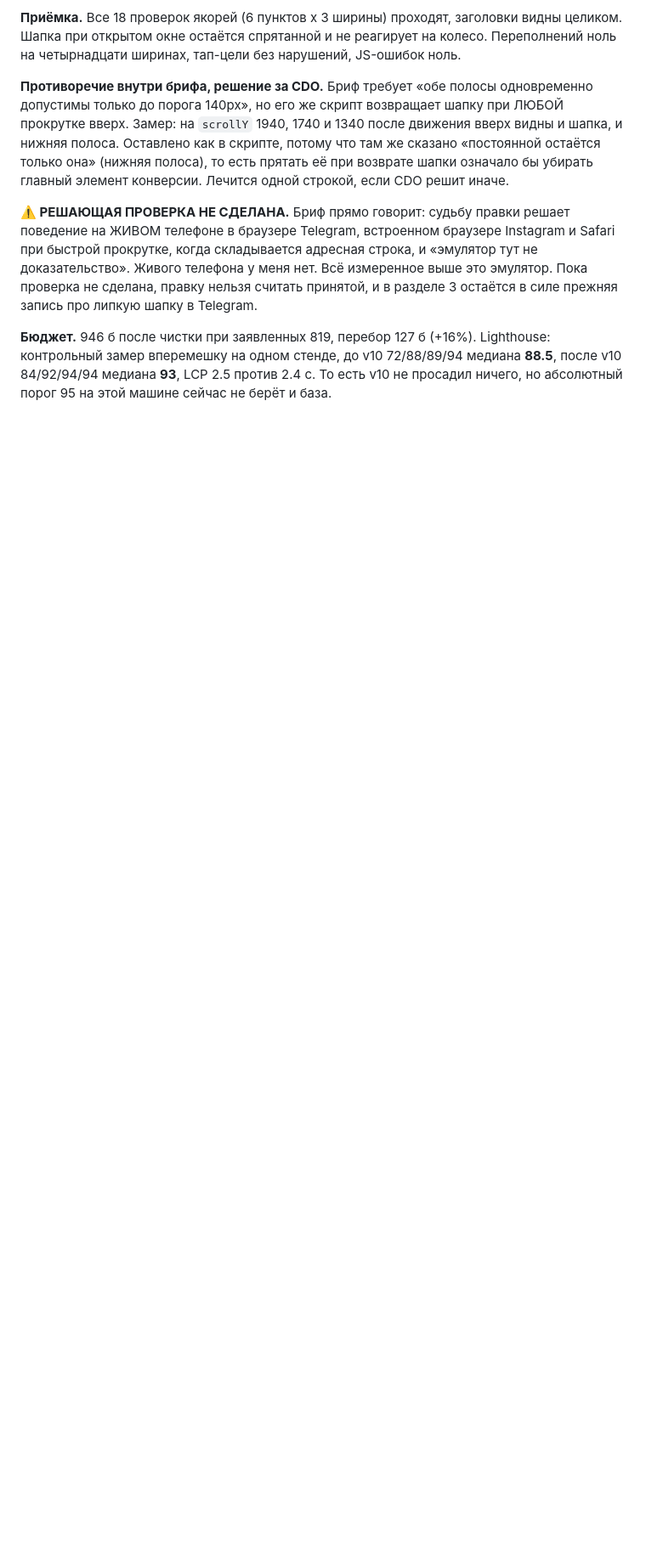
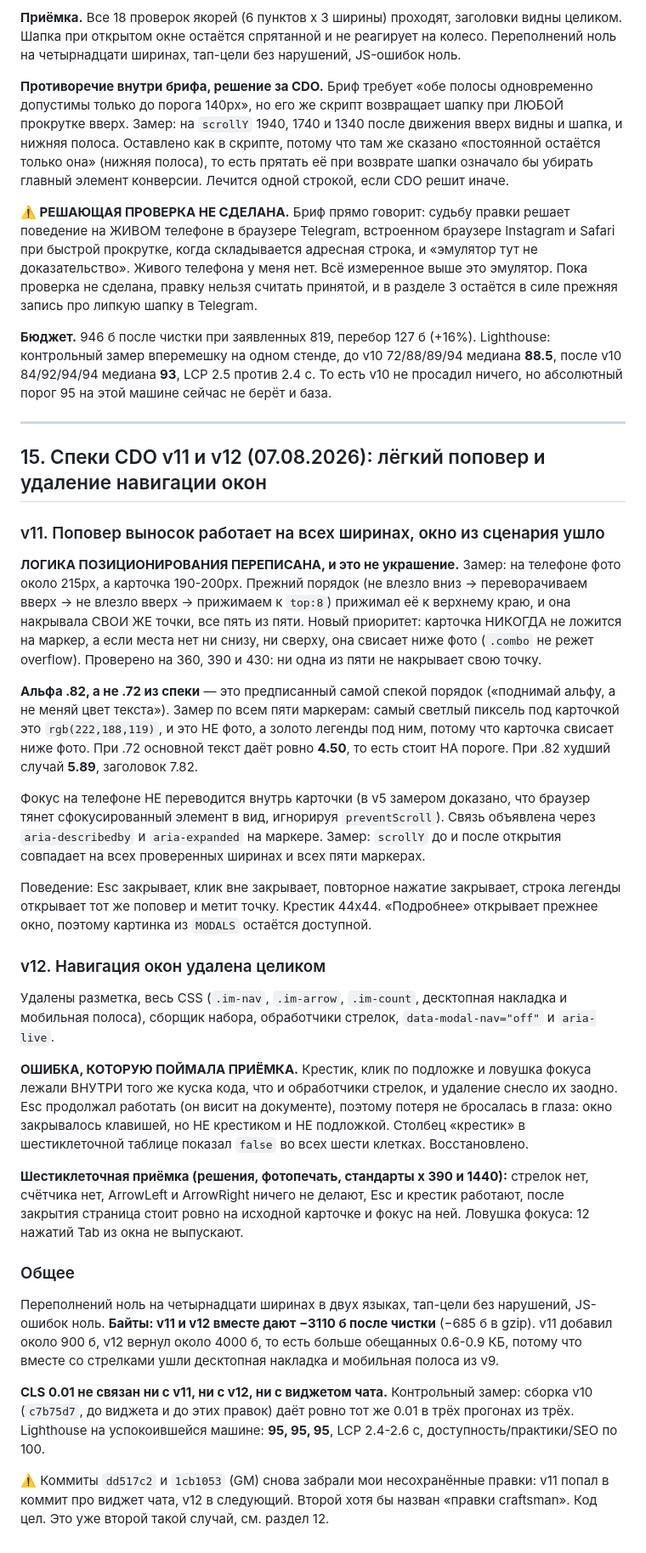
Before and after one commit to volzonex/devago-ceiling-site, a Markdown page: CLAUDE.md, the part around the change. Shown at 85% size. Rendered like a GitHub page; blank space fills up the shorter version.

Commit message:
CLAUDE.md: раздел 15, спеки v11 и v12
Co-Authored-By: Claude Opus 5 (1M context) <noreply@anthropic.com>

```diff
--- a/CLAUDE.md
+++ b/CLAUDE.md
@@ -797,3 +797,64 @@ CLS 0, доступность/практики/SEO по 100. LCP-элемент
 контрольный замер вперемешку на одном стенде, до v10 72/88/89/94 медиана **88.5**,
 после v10 84/92/94/94 медиана **93**, LCP 2.5 против 2.4 c. То есть v10 не просадил
 ничего, но абсолютный порог 95 на этой машине сейчас не берёт и база.
+
+
+---
+
+## 15. Спеки CDO v11 и v12 (07.08.2026): лёгкий поповер и удаление навигации окон
+
+### v11. Поповер выносок работает на всех ширинах, окно из сценария ушло
+
+**ЛОГИКА ПОЗИЦИОНИРОВАНИЯ ПЕРЕПИСАНА, и это не украшение.** Замер: на телефоне фото
+около 215px, а карточка 190-200px. Прежний порядок (не влезло вниз -> переворачиваем
+вверх -> не влезло вверх -> прижимаем к `top:8`) прижимал её к верхнему краю, и она
+накрывала СВОИ ЖЕ точки, все пять из пяти. Новый приоритет: карточка НИКОГДА не ложится
+на маркер, а если места нет ни снизу, ни сверху, она свисает ниже фото (`.combo` не режет
+overflow). Проверено на 360, 390 и 430: ни одна из пяти не накрывает свою точку.
+
+**Альфа .82, а не .72 из спеки** — это предписанный самой спекой порядок («поднимай
+альфу, а не меняй цвет текста»). Замер по всем пяти маркерам: самый светлый пиксель под
+карточкой это `rgb(222,188,119)`, и это НЕ фото, а золото легенды под ним, потому что
+карточка свисает ниже фото. При .72 основной текст даёт ровно **4.50**, то есть стоит НА
+пороге. При .82 худший случай **5.89**, заголовок 7.82.
+
+Фокус на телефоне НЕ переводится внутрь карточки (в v5 замером доказано, что браузер
+тянет сфокусированный элемент в вид, игнорируя `preventScroll`). Связь объявлена через
+`aria-describedby` и `aria-expanded` на маркере. Замер: `scrollY` до и после открытия
+совпадает на всех проверенных ширинах и всех пяти маркерах.
+
+Поведение: Esc закрывает, клик вне закрывает, повторное нажатие закрывает, строка легенды
+открывает тот же поповер и метит точку. Крестик 44x44. «Подробнее» открывает прежнее окно,
+поэтому картинка из `MODALS` остаётся доступной.
+
+### v12. Навигация окон удалена целиком
+
+Удалены разметка, весь CSS (`.im-nav`, `.im-arrow`, `.im-count`, десктопная накладка и
+мобильная полоса), сборщик набора, обработчики стрелок, `data-modal-nav="off"` и `aria-live`.
+
+**ОШИБКА, КОТОРУЮ ПОЙМАЛА ПРИЁМКА.** Крестик, клик по подложке и ловушка фокуса лежали
+ВНУТРИ того же куска кода, что и обработчики стрелок, и удаление снесло их заодно.
+Esc продолжал работать (он висит на документе), поэтому потеря не бросалась в глаза:
+окно закрывалось клавишей, но НЕ крестиком и НЕ подложкой. Столбец «крестик» в
+шестиклеточной таблице показал `false` во всех шести клетках. Восстановлено.
+
+**Шестиклеточная приёмка (решения, фотопечать, стандарты x 390 и 1440):** стрелок нет,
+счётчика нет, ArrowLeft и ArrowRight ничего не делают, Esc и крестик работают, после
+закрытия страница стоит ровно на исходной карточке и фокус на ней. Ловушка фокуса:
+12 нажатий Tab из окна не выпускают.
+
+### Общее
+
+Переполнений ноль на четырнадцати ширинах в двух языках, тап-цели без нарушений,
+JS-ошибок ноль. **Байты: v11 и v12 вместе дают −3110 б после чистки** (−685 б в gzip).
+v11 добавил около 900 б, v12 вернул около 4000 б, то есть больше обещанных 0.6-0.9 КБ,
+потому что вместе со стрелками ушли десктопная накладка и мобильная полоса из v9.
+
+**CLS 0.01 не связан ни с v11, ни с v12, ни с виджетом чата.** Контрольный замер:
+сборка v10 (`c7b75d7`, до виджета и до этих правок) даёт ровно тот же 0.01 в трёх
+прогонах из трёх. Lighthouse на успокоившейся машине: **95, 95, 95**, LCP 2.4-2.6 c,
+доступность/практики/SEO по 100.
+
+⚠️ Коммиты `dd517c2` и `1cb1053` (GM) снова забрали мои несохранённые правки: v11 попал
+в коммит про виджет чата, v12 в следующий. Второй хотя бы назван «правки craftsman».
+Код цел. Это уже второй такой случай, см. раздел 12.
```
